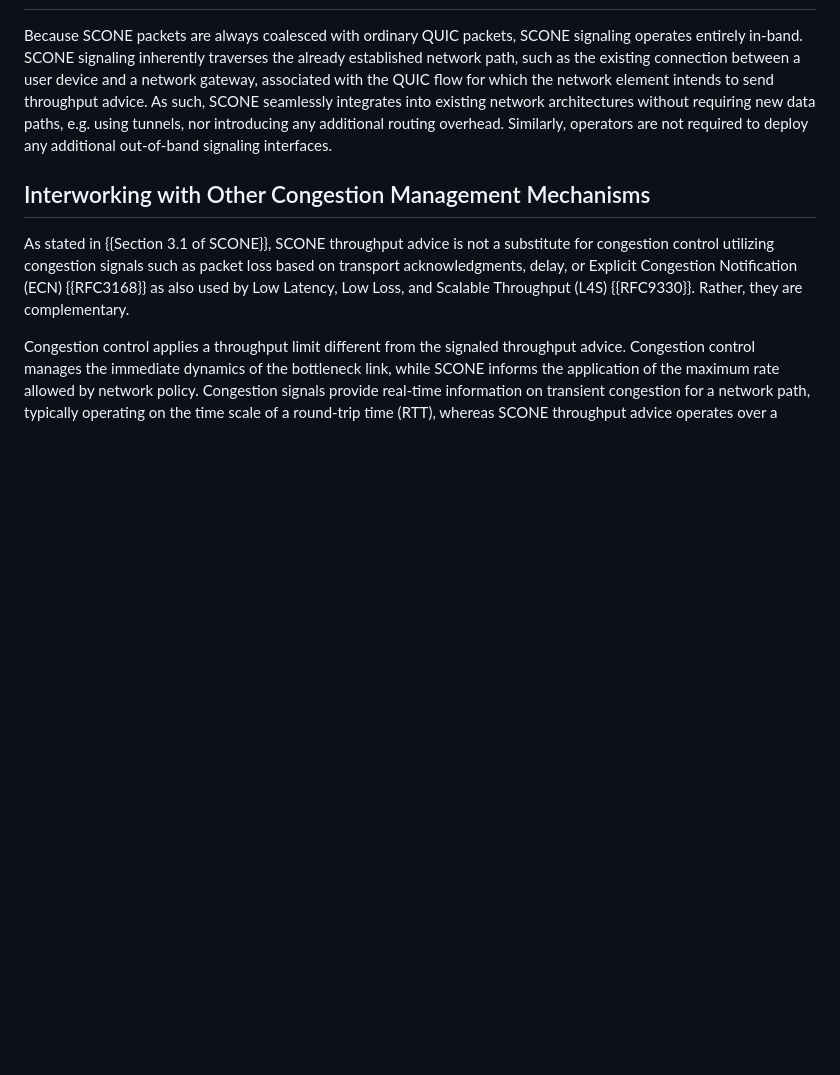
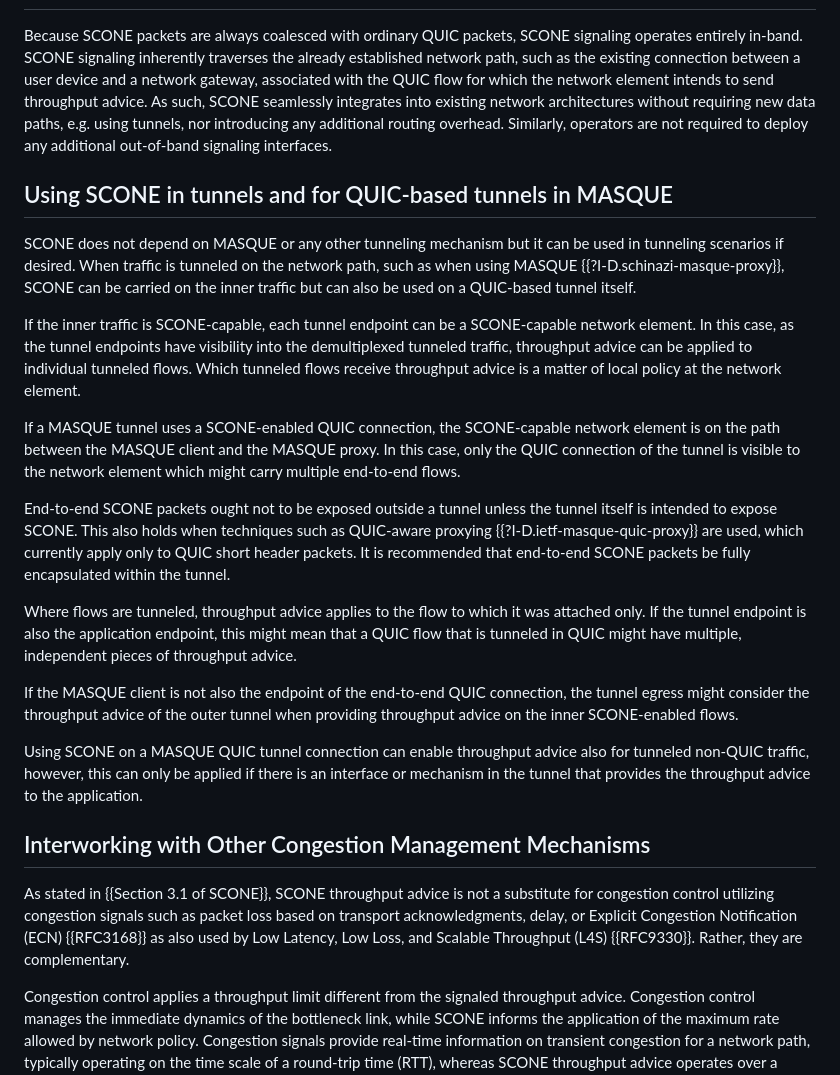
Before and after one commit to ietf-wg-scone/appman, a Markdown page: draft-ietf-scone-applicability-manageability.md, the part around one of its changes. Drawn GitHub-style; blank space fills up the shorter version.

Commit message:
SCONE and (MASQUE) tunnels (#37)
* SCONE and MASQUE

* Apply suggestion from @mirjak

* Apply suggestion from @martinthomson

Co-authored-by: Martin Thomson <mt@lowentropy.net>

* Apply suggestion from @mirjak

* Apply suggestion from @mirjak

* Remove most of the recommendations

* advice

* Apply suggestion from @mirjak

* nits by Gorry

Thanks!

Co-authored-by: Gorry Fairhurst <gorry@erg.abdn.ac.uk>

* whitespace

* Apply suggestion from @mirjak

* Apply suggestion from @mirjak

* Apply batched suggestions from code review

Co-authored-by: Sanjay Mishra <sanjay.mishra@verizon.com>
Co-authored-by: mirjak <mirja.kuehlewind@ericsson.com>

* Apply suggestion from @smishra1200

Co-authored-by: Sanjay Mishra <sanjay.mishra@verizon.com>

* Apply suggestion from @smishra1200

---------

Co-authored-by: Martin Thomson <mt@lowentropy.net>
Co-authored-by: Gorry Fairhurst <gorry@erg.abdn.ac.uk>
Co-authored-by: Sanjay Mishra <sanjay.mishra@verizon.com>
Co-authored-by: Sanjay Mishra <smishra1200@gmail.com>

```diff
--- a/draft-ietf-scone-applicability-manageability.md
+++ b/draft-ietf-scone-applicability-manageability.md
@@ -423,6 +423,37 @@ new data paths, e.g. using tunnels, nor introducing any additional routing overh
 Similarly, operators are not required to deploy any additional out-of-band signaling interfaces.
 
 
+## Using SCONE in tunnels and for QUIC-based tunnels in MASQUE
+
+SCONE does not depend on MASQUE or any other tunneling mechanism but it can be used in tunneling scenarios if desired.
+When traffic is tunneled on the network path, such as when using MASQUE {{?I-D.schinazi-masque-proxy}},
+SCONE can be carried on the inner traffic but can also be used on a QUIC-based tunnel itself.
+
+If the inner traffic is SCONE-capable, each tunnel endpoint
+can be a SCONE-capable network element. In this case, as the tunnel endpoints have visibility into
+the demultiplexed tunneled traffic, throughput advice can be applied to individual tunneled flows.
+Which tunneled flows receive throughput advice is a matter of local policy at the network element.
+
+If a MASQUE tunnel uses a SCONE-enabled QUIC connection,
+the SCONE-capable network element is on the path between the MASQUE client and the MASQUE proxy.
+In this case, only the QUIC connection of the tunnel is visible to the network element which might carry multiple end-to-end flows.
+
+End-to-end SCONE packets ought not to be exposed outside a tunnel unless the tunnel itself is intended to expose SCONE. This also holds when techniques such as QUIC-aware proxying {{?I-D.ietf-masque-quic-proxy}} are used, which currently apply only to QUIC short header packets. It is recommended that end-to-end SCONE packets be fully encapsulated within the tunnel.
+
+Where flows are tunneled, throughput advice applies to the flow to which it was attached only.
+If the tunnel endpoint is also the application endpoint,
+this might mean that a QUIC flow that is tunneled in QUIC
+might have multiple, independent pieces of throughput advice.
+
+If the MASQUE client is not also the endpoint of the end-to-end QUIC connection, the tunnel egress
+might consider the throughput advice of the outer tunnel when providing throughput advice on
+the inner SCONE-enabled flows.
+
+Using SCONE on a MASQUE QUIC tunnel connection can enable throughput advice also for tunneled
+non-QUIC traffic, however, this can only be applied if there is an interface or mechanism in the
+tunnel that provides the throughput advice to the application.
+
+
 ## Interworking with Other Congestion Management Mechanisms
 
 As stated in {{Section 3.1 of SCONE}},
```
Also changed, not shown: other parts of draft-ietf-scone-applicability-manageability.md (+1 -0 lines).
